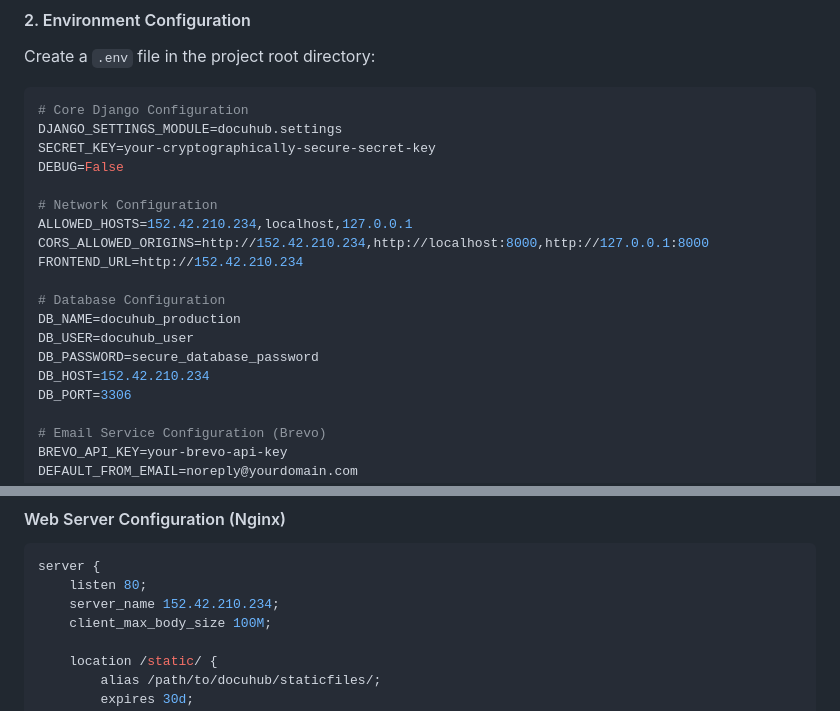
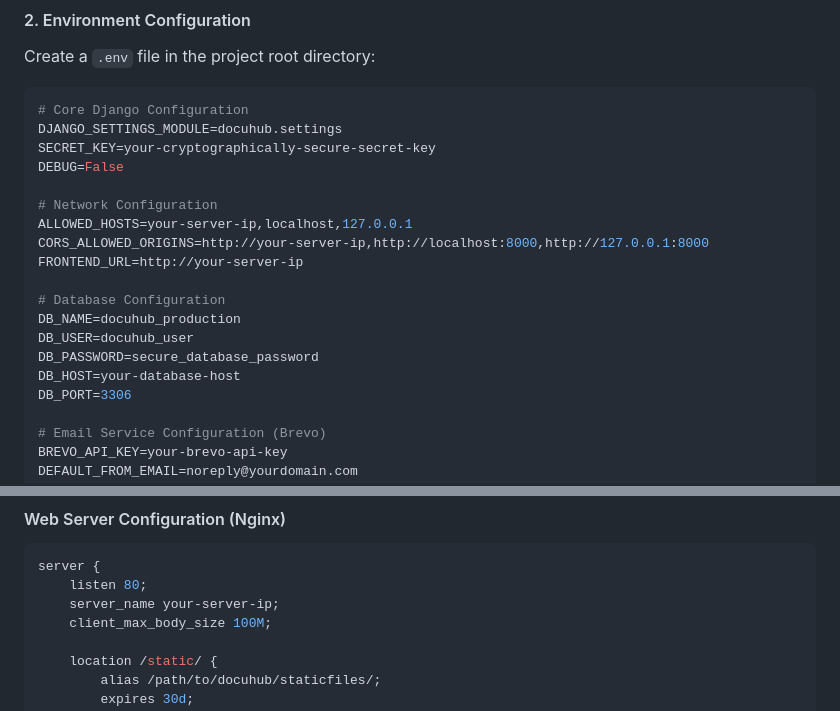
Before and after one commit to drsshk/docuhub, a Markdown page: Readme.md, 2 parts joined by grey strips. Drawn GitHub-style.

Commit message:
cleaning

````diff
--- a/Readme.md
+++ b/Readme.md
@@ -60,15 +60,15 @@ SECRET_KEY=your-cryptographically-secure-secret-key
 DEBUG=False
 
 # Network Configuration
-ALLOWED_HOSTS=152.42.210.234,localhost,127.0.0.1
-CORS_ALLOWED_ORIGINS=http://152.42.210.234,http://localhost:8000,http://127.0.0.1:8000
-FRONTEND_URL=http://152.42.210.234
+ALLOWED_HOSTS=your-server-ip,localhost,127.0.0.1
+CORS_ALLOWED_ORIGINS=http://your-server-ip,http://localhost:8000,http://127.0.0.1:8000
+FRONTEND_URL=http://your-server-ip
 
 # Database Configuration
 DB_NAME=docuhub_production
 DB_USER=docuhub_user
 DB_PASSWORD=secure_database_password
-DB_HOST=152.42.210.234
+DB_HOST=your-database-host
 DB_PORT=3306
 
 # Email Service Configuration (Brevo)
@@ -118,7 +118,7 @@ gunicorn docuhub.wsgi:application --bind 0.0.0.0:8000 --workers 4
 ```nginx
 server {
     listen 80;
-    server_name 152.42.210.234;
+    server_name your-server-ip;
     client_max_body_size 100M;
 
     location /static/ {
````
